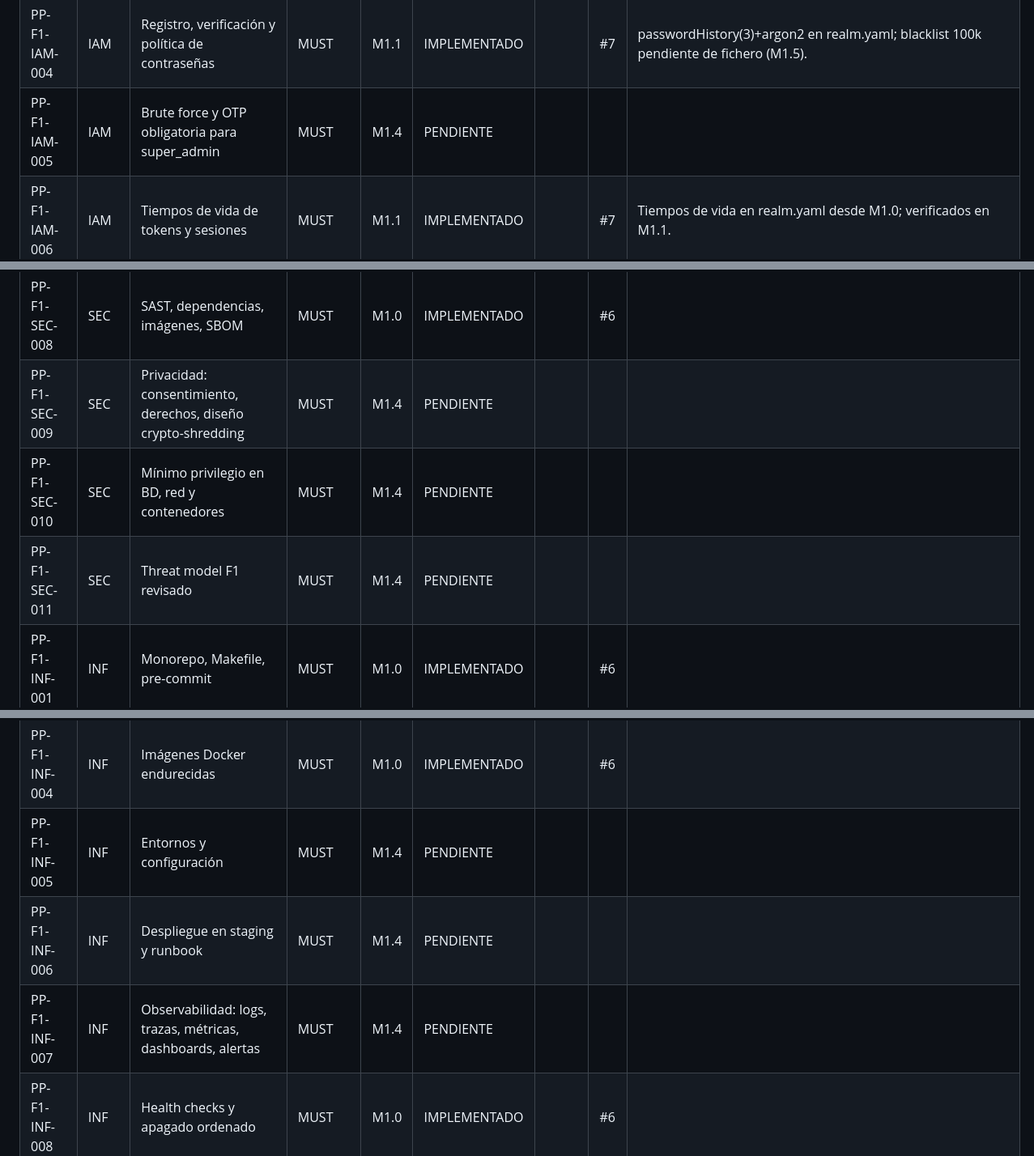
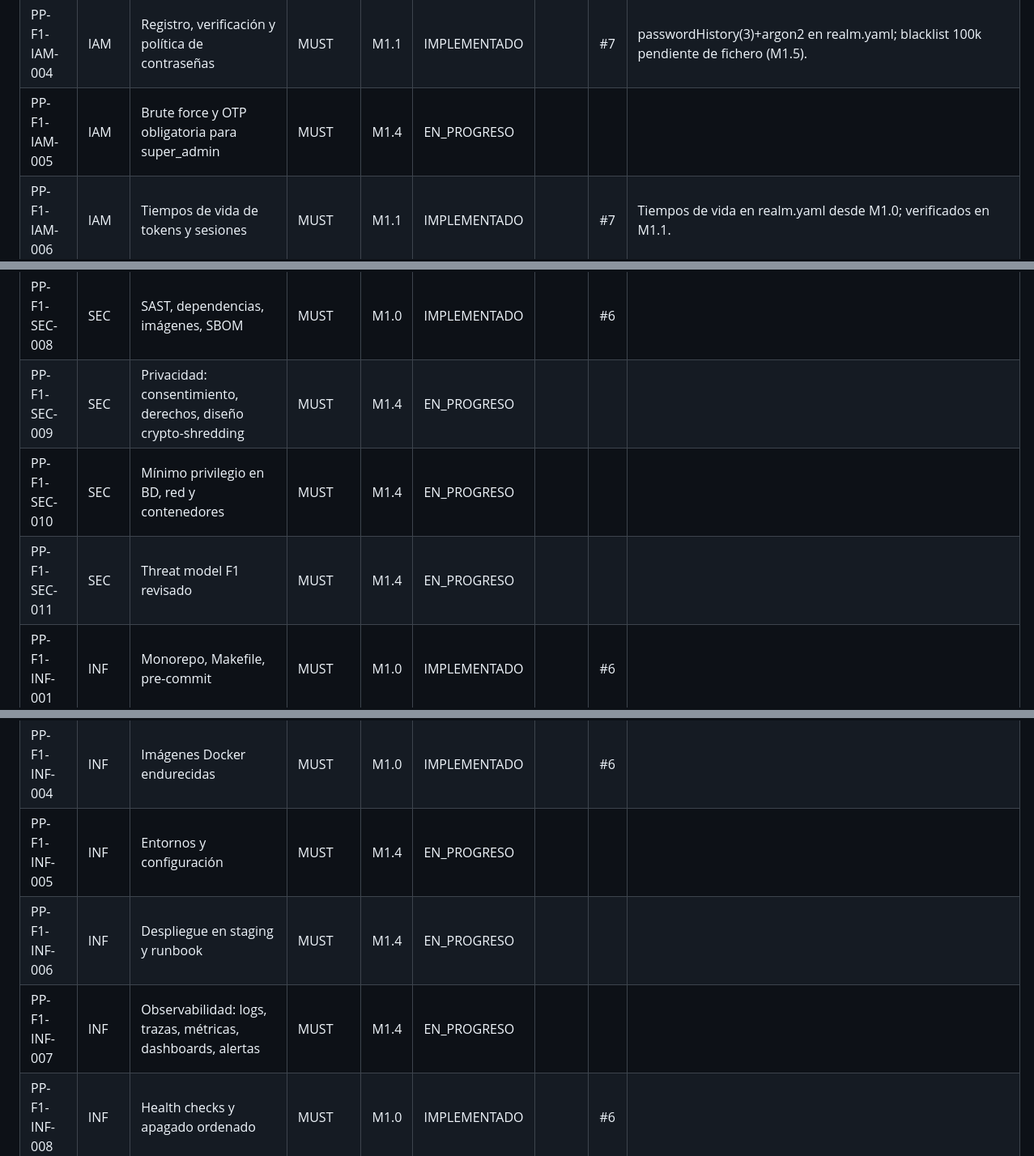
Before and after one commit to edcastanohunter/PetPassport, a Markdown page: docs/tracking/phase-1.md, 3 parts joined by grey strips. Shown at 81% size. Drawn GitHub-style.

Commit message:
chore(tracking): F1 M1.4 — IDs a EN_PROGRESO
Spec: PP-F1-PRD-017

Co-Authored-By: Claude Opus 5.5 <noreply@anthropic.com>

```diff
--- a/docs/tracking/phase-1.md
+++ b/docs/tracking/phase-1.md
@@ -53,7 +53,7 @@
 | PP-F1-IAM-002 | IAM | Clients web/api/backend | MUST | M1.0 | IMPLEMENTADO | | #6 |  |
 | PP-F1-IAM-003 | IAM | Roles de realm y rol por defecto | MUST | M1.0 | IMPLEMENTADO | | #6 |  |
 | PP-F1-IAM-004 | IAM | Registro, verificación y política de contraseñas | MUST | M1.1 | IMPLEMENTADO | | #7 | passwordHistory(3)+argon2 en realm.yaml; blacklist 100k pendiente de fichero (M1.5). |
-| PP-F1-IAM-005 | IAM | Brute force y OTP obligatoria para super_admin | MUST | M1.4 | PENDIENTE | | | |
+| PP-F1-IAM-005 | IAM | Brute force y OTP obligatoria para super_admin | MUST | M1.4 | EN_PROGRESO | | | |
 | PP-F1-IAM-006 | IAM | Tiempos de vida de tokens y sesiones | MUST | M1.1 | IMPLEMENTADO | | #7 | Tiempos de vida en realm.yaml desde M1.0; verificados en M1.1. |
 | PP-F1-IAM-007 | IAM | Validación JWT en backend | MUST | M1.1 | IMPLEMENTADO | | #7 | platform/auth.Verifier (go-oidc): RS256/ES256, iss, aud, azp, typ, skew 60 s. |
 | PP-F1-IAM-008 | IAM | Principal y membresías con caché | MUST | M1.3 | IMPLEMENTADO | | #9 | Principal con membresías desde read_partnernetwork (incluye display_name/estado); caché LRU 60 s (cota 10 000) invalidada por eventos; pruebas TTL/LRU/invalidación/concurrencia. |
@@ -102,16 +102,16 @@
 | PP-F1-SEC-006 | SEC | Gestión de secretos | MUST | M1.0 | IMPLEMENTADO | | #6 |  |
 | PP-F1-SEC-007 | SEC | Logging sin PII, correlación y audit log | MUST | M1.1 | IMPLEMENTADO | | #7 | kernel.Email/Phone/Address/Contact con LogValue; actor_id en logs; audit_log sin PII. |
 | PP-F1-SEC-008 | SEC | SAST, dependencias, imágenes, SBOM | MUST | M1.0 | IMPLEMENTADO | | #6 |  |
-| PP-F1-SEC-009 | SEC | Privacidad: consentimiento, derechos, diseño crypto-shredding | MUST | M1.4 | PENDIENTE | | | |
-| PP-F1-SEC-010 | SEC | Mínimo privilegio en BD, red y contenedores | MUST | M1.4 | PENDIENTE | | | |
-| PP-F1-SEC-011 | SEC | Threat model F1 revisado | MUST | M1.4 | PENDIENTE | | | |
+| PP-F1-SEC-009 | SEC | Privacidad: consentimiento, derechos, diseño crypto-shredding | MUST | M1.4 | EN_PROGRESO | | | |
+| PP-F1-SEC-010 | SEC | Mínimo privilegio en BD, red y contenedores | MUST | M1.4 | EN_PROGRESO | | | |
+| PP-F1-SEC-011 | SEC | Threat model F1 revisado | MUST | M1.4 | EN_PROGRESO | | | |
 | PP-F1-INF-001 | INF | Monorepo, Makefile, pre-commit | MUST | M1.0 | IMPLEMENTADO | | #6 |  |
 | PP-F1-INF-002 | INF | Docker Compose de desarrollo con seeds | MUST | M1.0 | IMPLEMENTADO | | #6 | Compose validado con `docker compose config`; ejecución end-to-end pendiente de verificar en máquina con Docker (sin daemon en el entorno de autoría). |
 | PP-F1-INF-003 | INF | CI GitHub Actions | MUST | M1.0 | IMPLEMENTADO | | #6 | Workflows creados; primera ejecución real ocurre en este PR. |
 | PP-F1-INF-004 | INF | Imágenes Docker endurecidas | MUST | M1.0 | IMPLEMENTADO | | #6 |  |
-| PP-F1-INF-005 | INF | Entornos y configuración | MUST | M1.4 | PENDIENTE | | | |
-| PP-F1-INF-006 | INF | Despliegue en staging y runbook | MUST | M1.4 | PENDIENTE | | | |
-| PP-F1-INF-007 | INF | Observabilidad: logs, trazas, métricas, dashboards, alertas | MUST | M1.4 | PENDIENTE | | | |
+| PP-F1-INF-005 | INF | Entornos y configuración | MUST | M1.4 | EN_PROGRESO | | | |
+| PP-F1-INF-006 | INF | Despliegue en staging y runbook | MUST | M1.4 | EN_PROGRESO | | | |
+| PP-F1-INF-007 | INF | Observabilidad: logs, trazas, métricas, dashboards, alertas | MUST | M1.4 | EN_PROGRESO | | | |
 | PP-F1-INF-008 | INF | Health checks y apagado ordenado | MUST | M1.0 | IMPLEMENTADO | | #6 |  |
 | PP-F1-INF-009 | INF | PostgreSQL y storage gestionados con backups | MUST | M1.5 | PENDIENTE | | | |
 | PP-F1-QA-001 | QA | Estrategia de pruebas | MUST | M1.0 | IMPLEMENTADO | | #6 |  |
```
Also changed, not shown: other parts of docs/tracking/phase-1.md (+6 -6 lines).
